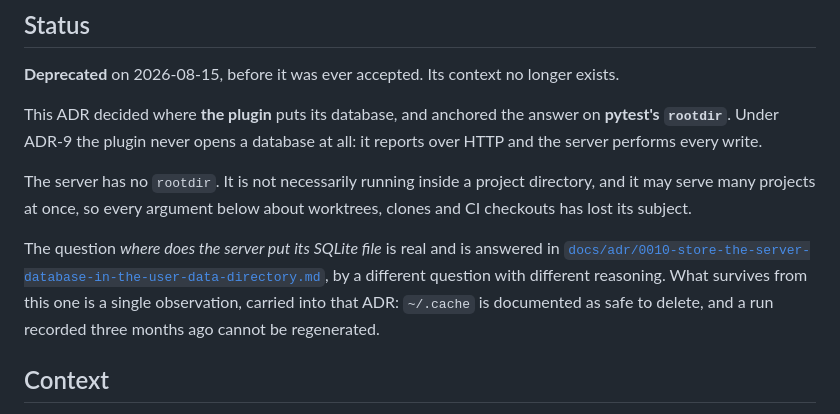
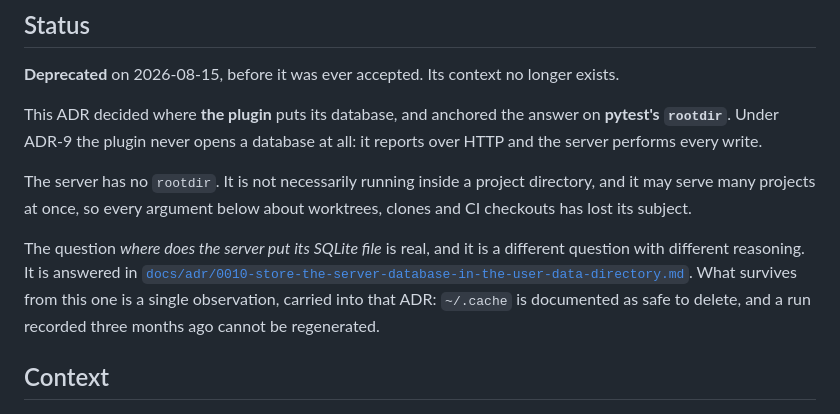
Before and after one commit to guillegil/vantage, a Markdown page: docs/adr/0007-store-the-database-under-the-project-root.md, the part around the change. GitHub-like rendering.

Commit message:
docs(adr): repair the forward reference sentence in ADR-0007
The link to ADR-0010 landed mid-sentence, leaving "is answered in <link>,
by a different question with different reasoning" -- a question does not
answer anything. Separate the two claims: it is a different question, and
it is answered there.

```diff
--- a/docs/adr/0007-store-the-database-under-the-project-root.md
+++ b/docs/adr/0007-store-the-database-under-the-project-root.md
@@ -15,11 +15,11 @@ The server has no `rootdir`. It is not necessarily running inside a project
 directory, and it may serve many projects at once, so every argument below
 about worktrees, clones and CI checkouts has lost its subject.
 
-The question *where does the server put its SQLite file* is real and is
-answered in
-[`docs/adr/0010-store-the-server-database-in-the-user-data-directory.md`](0010-store-the-server-database-in-the-user-data-directory.md),
-by a different question with different reasoning. What survives from this
-one is a single observation, carried into that ADR: `~/.cache` is
+The question *where does the server put its SQLite file* is real, and it is
+a different question with different reasoning. It is answered in
+[`docs/adr/0010-store-the-server-database-in-the-user-data-directory.md`](0010-store-the-server-database-in-the-user-data-directory.md).
+What survives from this one is a single observation, carried into that
+ADR: `~/.cache` is
 documented as safe to delete, and a run recorded three months ago cannot be
 regenerated.
 
```
